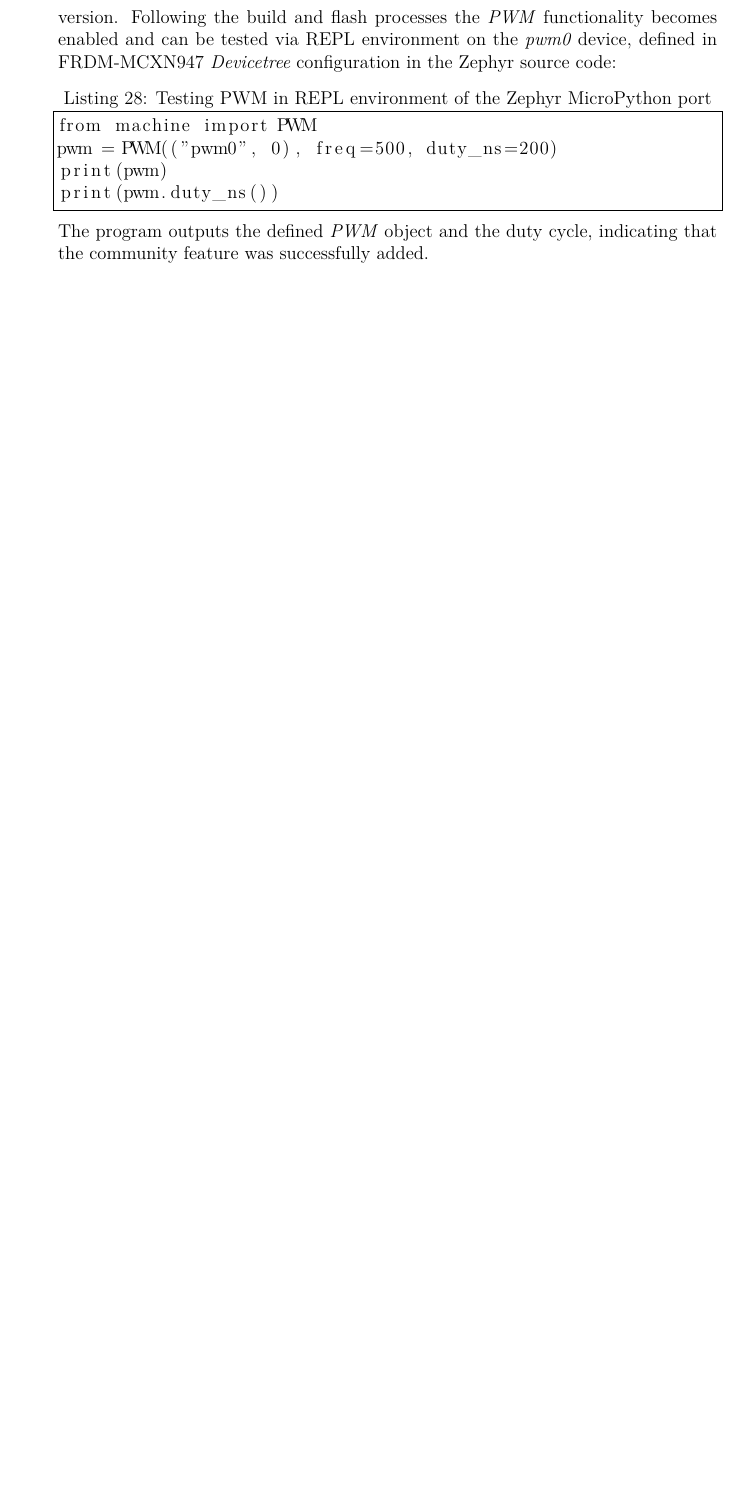
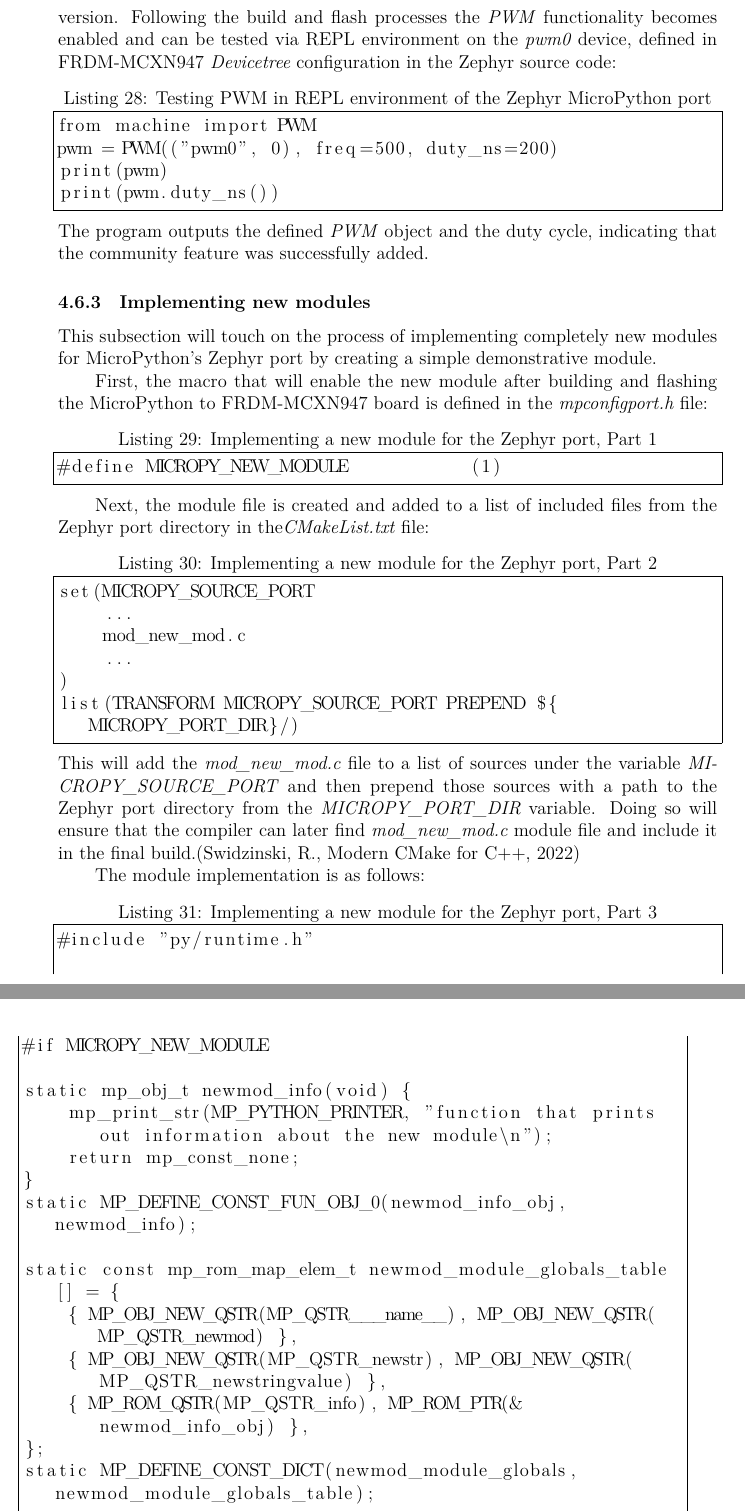
Before and after one commit to Padrition/FRDM_MCXN947, a LaTeX thesis (thesis/main.tex): part of page 37 of 39 before the commit and two parts of pages 37 and 38 of 40 after it, the two joined at a grey line, cut so that both start at the same text, the shorter picture padded with empty space. Compiled offline with XeLaTeX; a missing font is replaced by an installed copy or a similar font.

Commit message:
(thesis)
added Implementing new modules subsection

```diff
--- a/thesis/main.tex
+++ b/thesis/main.tex
@@ -950,3 +950,49 @@ print(pwm.duty_ns())
 The program outputs the defined \textit{PWM} object and the duty cycle, indicating that
 the community feature was successfully added.
 
+\podsekce{Implementing new modules}
+This subsection will touch on the process of implementing completely new modules for
+MicroPython's Zephyr port by creating a simple demonstrative module.
+
+First, the macro that will enable the new module after building and flashing the MicroPython
+to FRDM-MCXN947 board is defined in the \textit{mpconfigport.h} file:
+\begin{lstlisting}[caption={Implementing a new module for the Zephyr port, Part 1},breaklines=true]
+#define MICROPY_NEW_MODULE           (1)
+\end{lstlisting}
+
+Next, the module file is created and added to a list of included files from the Zephyr port
+directory in the\textit{CMakeList.txt} file:
+\begin{lstlisting}[caption={Implementing a new module for the Zephyr port, Part 2},breaklines=true]
+set(MICROPY_SOURCE_PORT
+    ...
+    mod_new_mod.c
+    ...
+)
+list(TRANSFORM MICROPY_SOURCE_PORT PREPEND ${MICROPY_PORT_DIR}/)
+\end{lstlisting}
+This will add the \textit{mod\_new\_mod.c} file to a list of sources under the variable
+\textit{MICROPY\_SOURCE\_PORT} and then prepend those sources with a path to the Zephyr port
+directory from the \textit{MICROPY\_PORT\_DIR} variable. Doing so will ensure that the
+compiler can later find \textit{mod\_new\_mod.c} module file and include it in the final
+build.\cite{swidzinski_cmake}
+
+The module implementation is as follows:
+\begin{lstlisting}[caption={Implementing a new module for the Zephyr port, Part 3},breaklines=true]
+#include "py/runtime.h"
+
+#if MICROPY_NEW_MODULE
+
+static mp_obj_t newmod_info(void) {
+    mp_print_str(MP_PYTHON_PRINTER, "function that prints out information about the new module\n");
+    return mp_const_none;
+}
+static MP_DEFINE_CONST_FUN_OBJ_0(newmod_info_obj, newmod_info);
+
+static const mp_rom_map_elem_t newmod_module_globals_table[] = {
+    { MP_OBJ_NEW_QSTR(MP_QSTR___name__), MP_OBJ_NEW_QSTR(MP_QSTR_newmod) },
+    { MP_OBJ_NEW_QSTR(MP_QSTR_newstr), MP_OBJ_NEW_QSTR(MP_QSTR_newstringvalue) },
+    { MP_ROM_QSTR(MP_QSTR_info), MP_ROM_PTR(&newmod_info_obj) },
+};
+static MP_DEFINE_CONST_DICT(newmod_module_globals, newmod_module_globals_table);
+
+const mp_obj_module_t newmod_module = {
```
Also changed, not shown: thesis/batchelor_thesis.pdf, thesis/main.tex (11 more changed lines).
